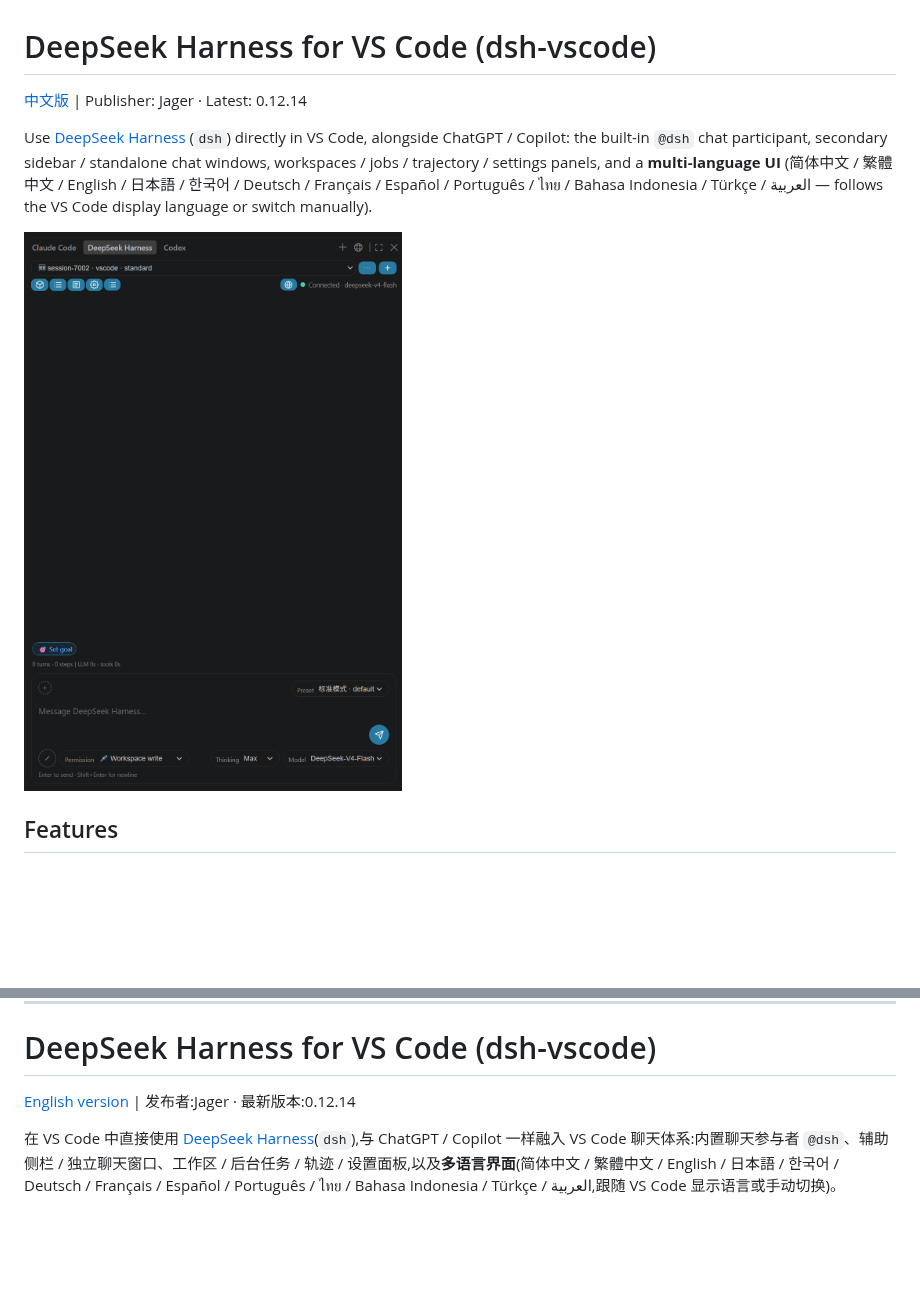
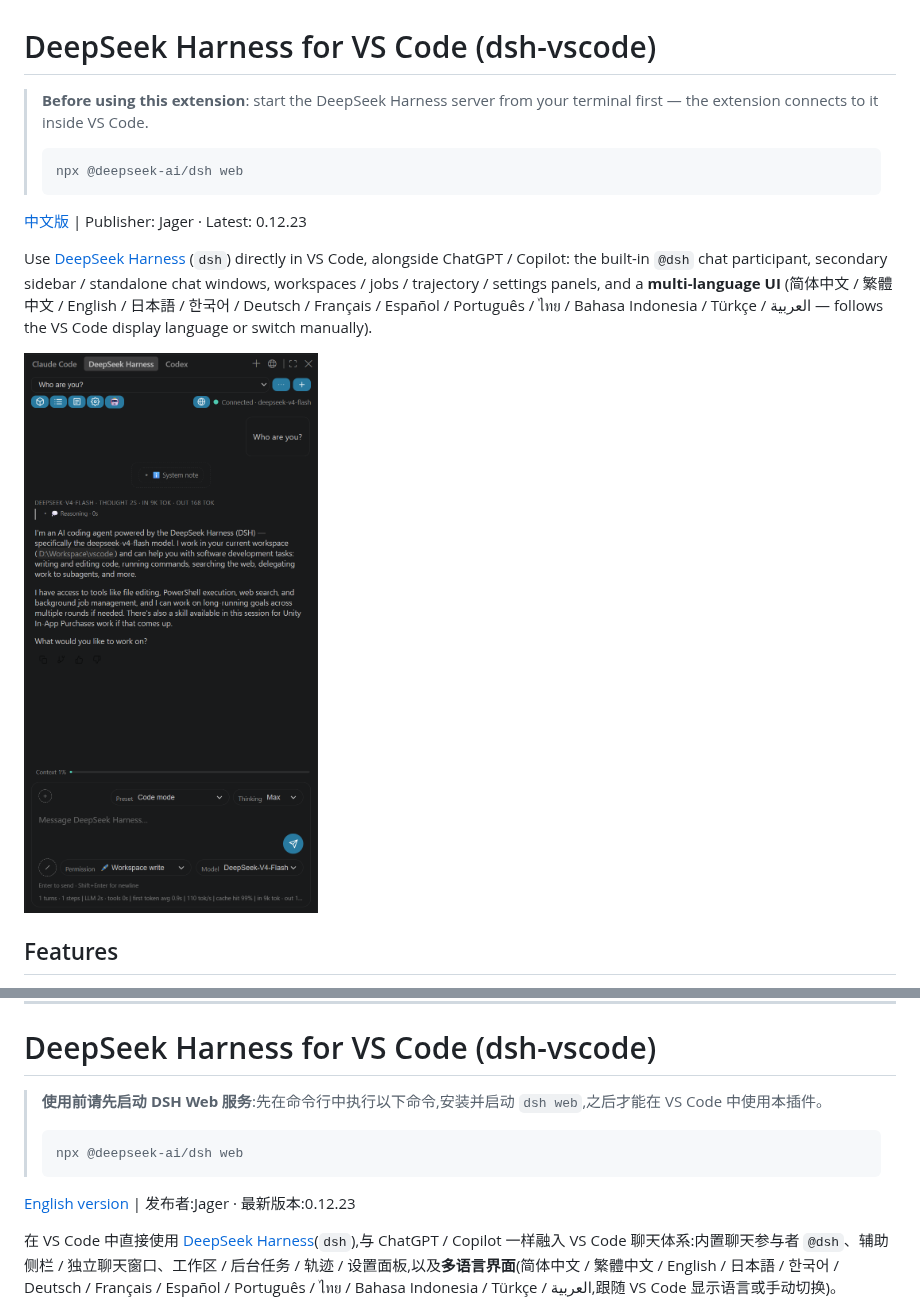
Before and after one commit to NEXTINDIE/DeepSeek-Harness-for-VS-Code, a Markdown page: README.md, 2 parts joined by grey strips. Drawn GitHub-style; pictures changed too: media/home.jpg; blank space fills up the shorter version.

````diff
--- a/README.md
+++ b/README.md
@@ -1,10 +1,16 @@
 # DeepSeek Harness for VS Code (dsh-vscode)
 
-[中文版](#chinese) | Publisher: Jager · Latest: 0.12.14
+> **Before using this extension**: start the DeepSeek Harness server from your terminal first — the extension connects to it inside VS Code.
+>
+> ```bash
+> npx @deepseek-ai/dsh web
+> ```
+
+[中文版](#chinese) | Publisher: Jager · Latest: 0.12.23
 
 Use [DeepSeek Harness](https://github.com/deepseek-ai/deepseek-harness) (`dsh`) directly in VS Code, alongside ChatGPT / Copilot: the built-in `@dsh` chat participant, secondary sidebar / standalone chat windows, workspaces / jobs / trajectory / settings panels, and a **multi-language UI** (简体中文 / 繁體中文 / English / 日本語 / 한국어 / Deutsch / Français / Español / Português / ไทย / Bahasa Indonesia / Türkçe / العربية — follows the VS Code display language or switch manually).
 
-![DeepSeek Harness for VS Code](media/home.jpg)
+![DeepSeek Harness for VS Code](https://raw.githubusercontent.com/NEXTINDIE/DeepSeek-Harness-for-VS-Code/main/media/home.jpg)
 
 ## Features
 
@@ -101,7 +107,13 @@ npm run package     # → Releases/
 
 # DeepSeek Harness for VS Code (dsh-vscode)
 
-[English version](#) | 发布者:Jager · 最新版本:0.12.14
+> **使用前请先启动 DSH Web 服务**:先在命令行中执行以下命令,安装并启动 `dsh web`,之后才能在 VS Code 中使用本插件。
+>
+> ```bash
+> npx @deepseek-ai/dsh web
+> ```
+
+[English version](#) | 发布者:Jager · 最新版本:0.12.23
 
 在 VS Code 中直接使用 [DeepSeek Harness](https://github.com/deepseek-ai/deepseek-harness)(`dsh`),与 ChatGPT / Copilot 一样融入 VS Code 聊天体系:内置聊天参与者 `@dsh`、辅助侧栏 / 独立聊天窗口、工作区 / 后台任务 / 轨迹 / 设置面板,以及**多语言界面**(简体中文 / 繁體中文 / English / 日本語 / 한국어 / Deutsch / Français / Español / Português / ไทย / Bahasa Indonesia / Türkçe / العربية,跟随 VS Code 显示语言或手动切换)。
 
````
Also changed, not shown: media/setting.jpg (added), 17 other files.
